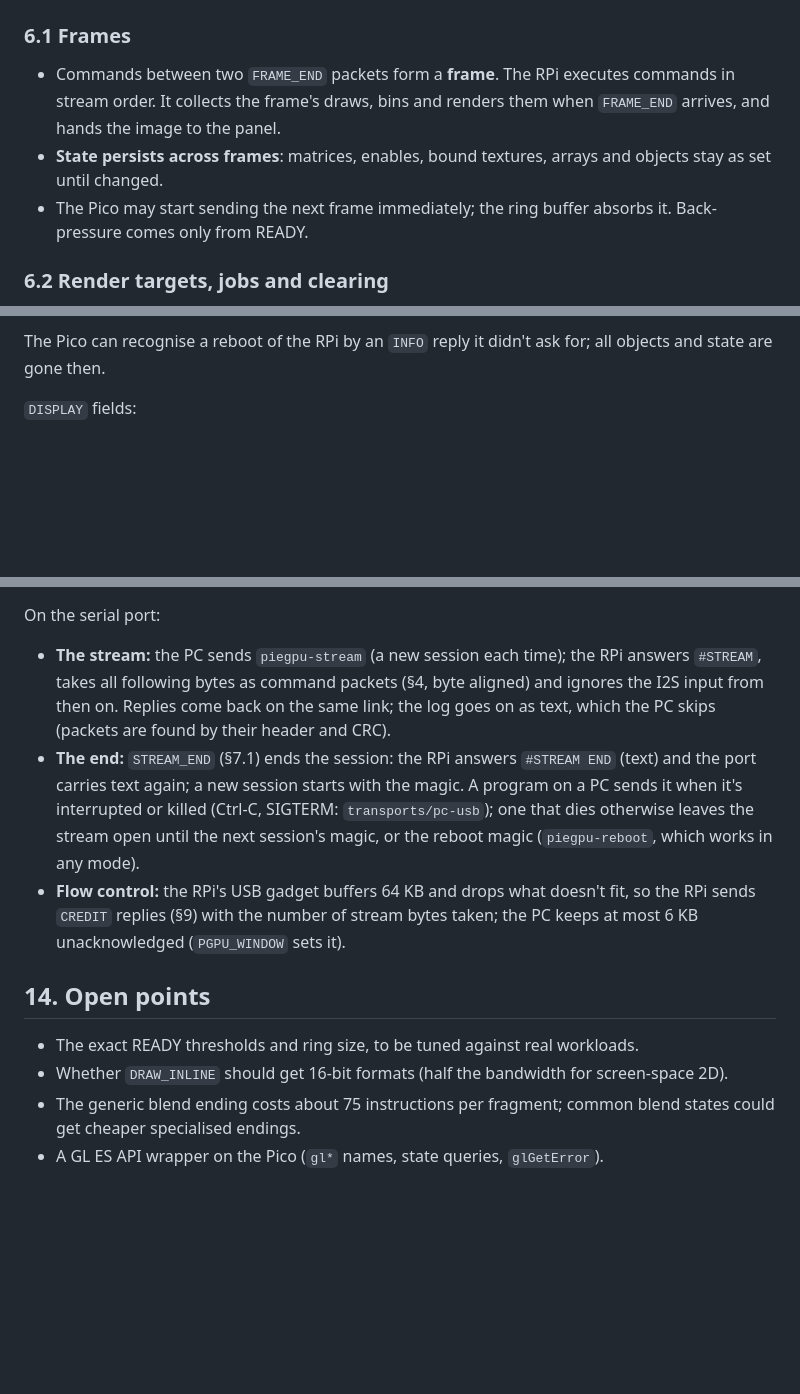
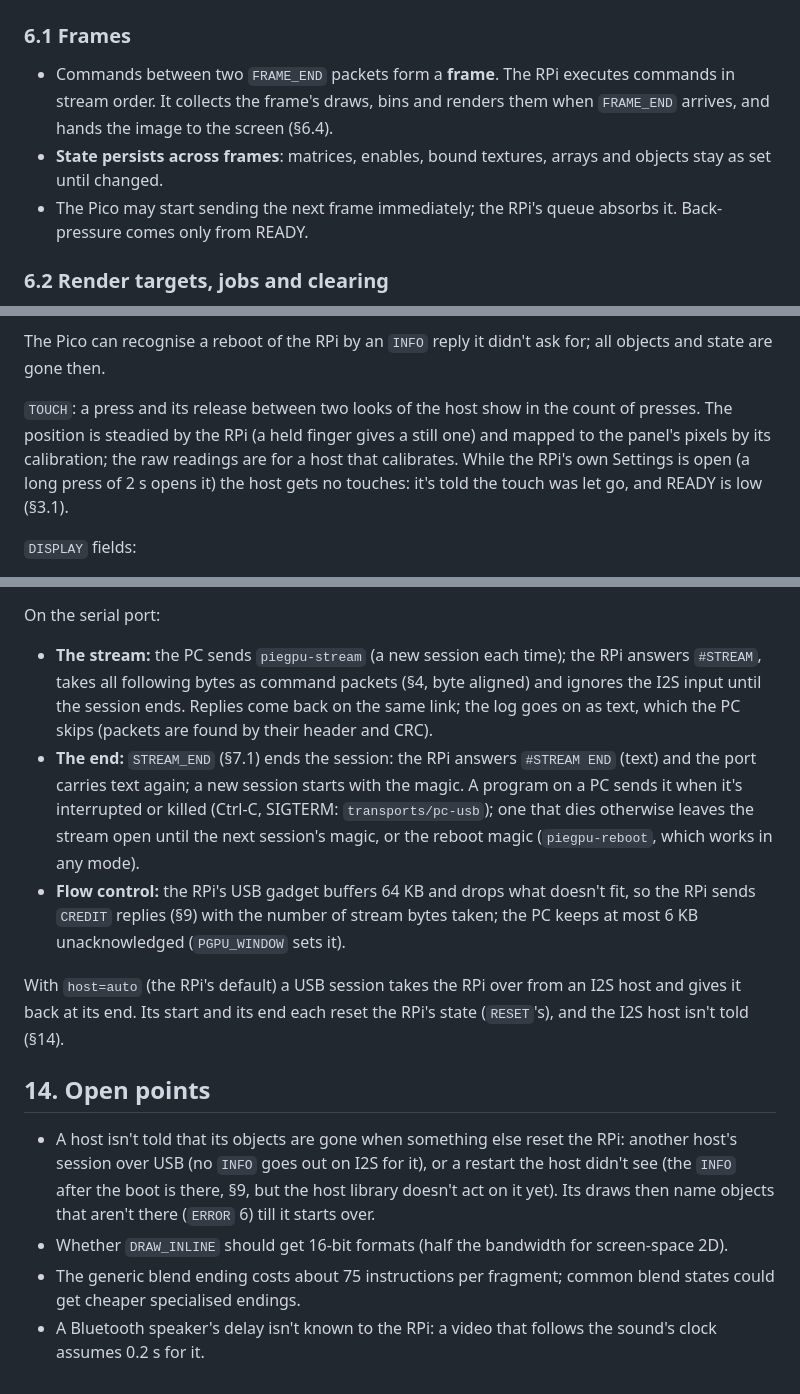
Before and after one commit to anight/piegpu, a Markdown page: docs/protocol.md, 3 parts joined by grey strips. Rendered like a GitHub page; blank space fills up the shorter version.

```diff
--- a/docs/protocol.md
+++ b/docs/protocol.md
@@ -189,11 +199,11 @@ Coordinates follow OpenGL:
 
 - Commands between two `FRAME_END` packets form a **frame**. The RPi executes
   commands in stream order. It collects the frame's draws, bins and renders them
-  when `FRAME_END` arrives, and hands the image to the panel.
+  when `FRAME_END` arrives, and hands the image to the screen (§6.4).
 - **State persists across frames**: matrices, enables, bound textures, arrays and
   objects stay as set until changed.
-- The Pico may start sending the next frame immediately; the ring buffer absorbs
-  it. Back-pressure comes only from READY.
+- The Pico may start sending the next frame immediately; the RPi's queue
+  absorbs it. Back-pressure comes only from READY.
 
 ### 6.2 Render targets, jobs and clearing
 
@@ -622,6 +636,13 @@ for length errors, the header word for CRC errors, otherwise 0.
 
 The Pico can recognise a reboot of the RPi by an `INFO` reply it didn't ask
 for; all objects and state are gone then.
+
+`TOUCH`: a press and its release between two looks of the host show in the
+count of presses. The position is steadied by the RPi (a held finger gives a
+still one) and mapped to the panel's pixels by its calibration; the raw
+readings are for a host that calibrates. While the RPi's own Settings is open
+(a long press of 2 s opens it) the host gets no touches: it's told the touch
+was let go, and READY is low (§3.1).
 
 `DISPLAY` fields:
 
@@ -798,7 +820,7 @@ On the serial port:
 
 - **The stream:** the PC sends `piegpu-stream` (a new session each time);
   the RPi answers `#STREAM`, takes all following bytes as command packets
-  (§4, byte aligned) and ignores the I2S input from then on. Replies come back
+  (§4, byte aligned) and ignores the I2S input until the session ends. Replies come back
   on the same link; the log goes on as text, which the PC skips (packets are
   found by their header and CRC).
 - **The end:** `STREAM_END` (§7.1) ends the session: the RPi answers
@@ -811,11 +833,20 @@ On the serial port:
   fit, so the RPi sends `CREDIT` replies (§9) with the number of stream bytes
   taken; the PC keeps at most 6 KB unacknowledged (`PGPU_WINDOW` sets it).
 
+With `host=auto` (the RPi's default) a USB session takes the RPi over from an
+I2S host and gives it back at its end. Its start and its end each reset the
+RPi's state (`RESET`'s), and the I2S host isn't told (§14).
+
 ## 14. Open points
 
-- The exact READY thresholds and ring size, to be tuned against real workloads.
+- A host isn't told that its objects are gone when something else reset the
+  RPi: another host's session over USB (no `INFO` goes out on I2S for it),
+  or a restart the host didn't see (the `INFO` after the boot is there, §9,
+  but the host library doesn't act on it yet). Its draws then name objects
+  that aren't there (`ERROR` 6) till it starts over.
 - Whether `DRAW_INLINE` should get 16-bit formats (half the bandwidth for
   screen-space 2D).
 - The generic blend ending costs about 75 instructions per fragment; common
   blend states could get cheaper specialised endings.
-- A GL ES API wrapper on the Pico (`gl*` names, state queries, `glGetError`).
+- A Bluetooth speaker's delay isn't known to the RPi: a video that follows
+  the sound's clock assumes 0.2 s for it.
```
Also changed, not shown: other parts of docs/protocol.md (+40 -25 lines).
